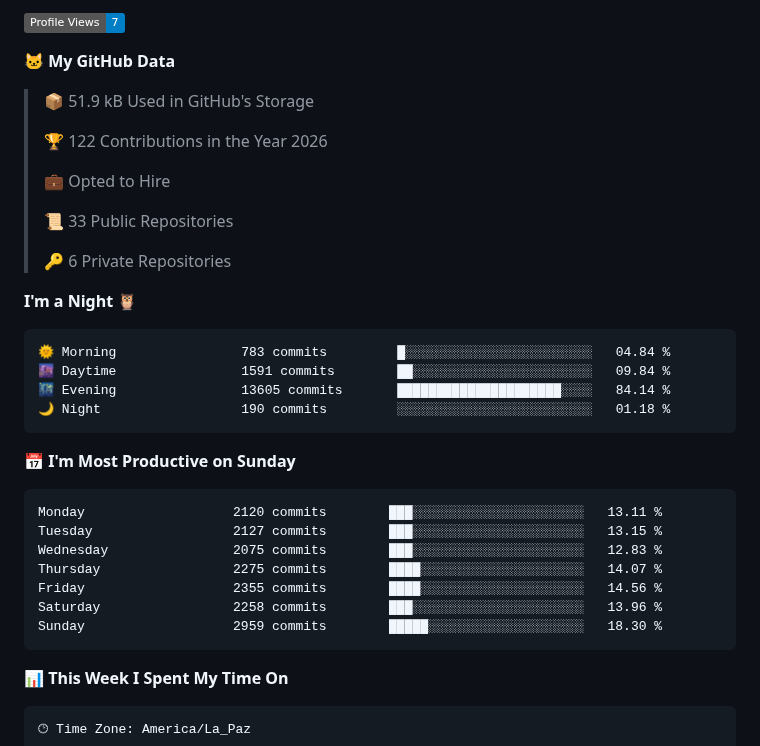
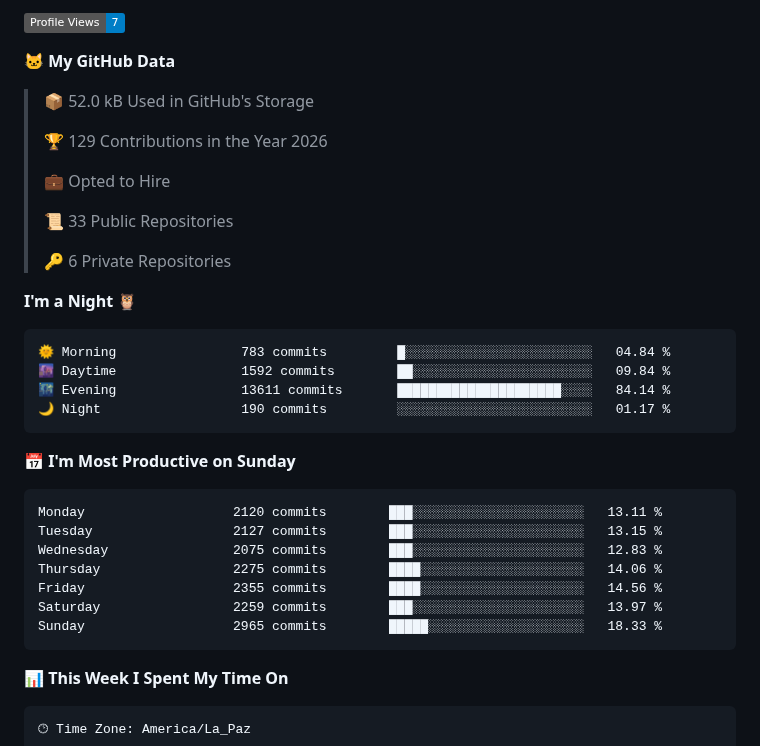
Before and after one commit to ming-tsai/ming-tsai, a Markdown page: README.md, the part around one of its changes. Drawn GitHub-style; folded sections open; badges without logos.

Commit message:
Updated with Dev Metrics

````diff
--- a/README.md
+++ b/README.md
@@ -13,9 +13,9 @@
 
 **🐱 My GitHub Data**
 
-> 📦 51.9 kB Used in GitHub's Storage
+> 📦 52.0 kB Used in GitHub's Storage
  >
-> 🏆 122 Contributions in the Year 2026
+> 🏆 129 Contributions in the Year 2026
  >
 > 💼 Opted to Hire
  >
@@ -27,9 +27,9 @@
 
 ```text
 🌞 Morning                783 commits         █░░░░░░░░░░░░░░░░░░░░░░░░   04.84 %
-🌆 Daytime                1591 commits        ██░░░░░░░░░░░░░░░░░░░░░░░   09.84 %
-🌃 Evening                13605 commits       █████████████████████░░░░   84.14 %
-🌙 Night                  190 commits         ░░░░░░░░░░░░░░░░░░░░░░░░░   01.18 %
+🌆 Daytime                1592 commits        ██░░░░░░░░░░░░░░░░░░░░░░░   09.84 %
+🌃 Evening                13611 commits       █████████████████████░░░░   84.14 %
+🌙 Night                  190 commits         ░░░░░░░░░░░░░░░░░░░░░░░░░   01.17 %
 ```
 📅 **I'm Most Productive on Sunday**
 
@@ -37,10 +37,10 @@
 Monday                   2120 commits        ███░░░░░░░░░░░░░░░░░░░░░░   13.11 %
 Tuesday                  2127 commits        ███░░░░░░░░░░░░░░░░░░░░░░   13.15 %
 Wednesday                2075 commits        ███░░░░░░░░░░░░░░░░░░░░░░   12.83 %
-Thursday                 2275 commits        ████░░░░░░░░░░░░░░░░░░░░░   14.07 %
+Thursday                 2275 commits        ████░░░░░░░░░░░░░░░░░░░░░   14.06 %
 Friday                   2355 commits        ████░░░░░░░░░░░░░░░░░░░░░   14.56 %
-Saturday                 2258 commits        ███░░░░░░░░░░░░░░░░░░░░░░   13.96 %
-Sunday                   2959 commits        █████░░░░░░░░░░░░░░░░░░░░   18.30 %
+Saturday                 2259 commits        ███░░░░░░░░░░░░░░░░░░░░░░   13.97 %
+Sunday                   2965 commits        █████░░░░░░░░░░░░░░░░░░░░   18.33 %
 ```
 
 
````
Also changed, not shown: other parts of README.md (+1 -1 lines), assets/bar_graph.png.
